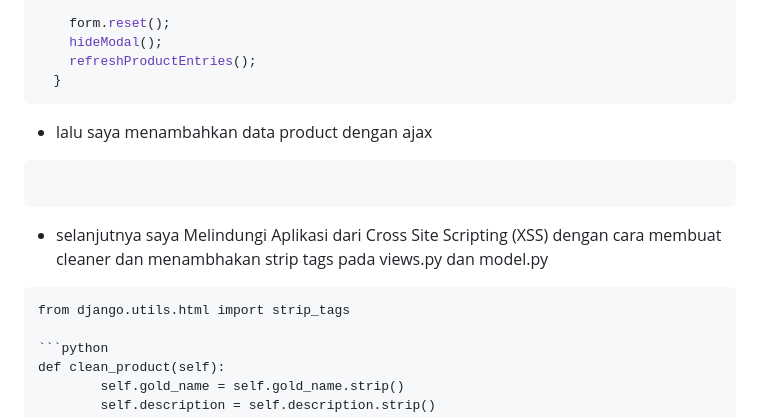
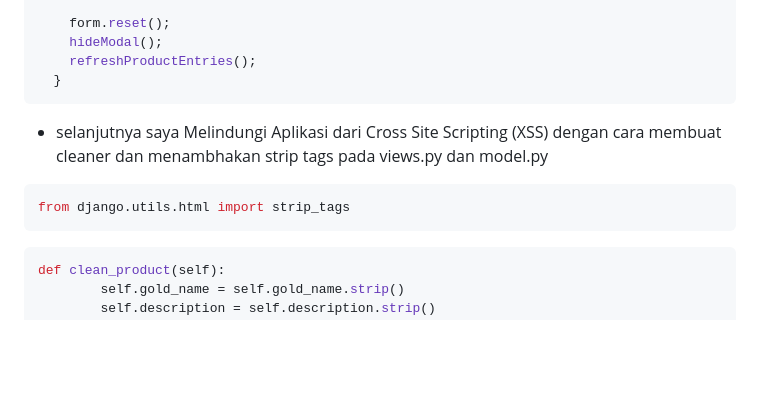
Before and after one commit to Athallah210505/E-COMMERCE, a Markdown page: README.md, the part around the change printed below. GitHub-like rendering; blank space fills up the shorter version.

````diff
--- a/README.md
+++ b/README.md
@@ -546,14 +547,13 @@ async function addProductEntry() {
     refreshProductEntries();
   }
   ```
-- lalu saya menambahkan data product dengan ajax
-```
-```
+
 
 - selanjutnya saya Melindungi Aplikasi dari Cross Site Scripting (XSS) dengan cara membuat cleaner dan menambhakan strip tags pada views.py dan model.py
 
+```python
+from django.utils.html import strip_tags
 ```
-from django.utils.html import strip_tags
 
 ```python
 def clean_product(self):
````
Also changed, not shown: other parts of README.md (+2 -1 lines).
